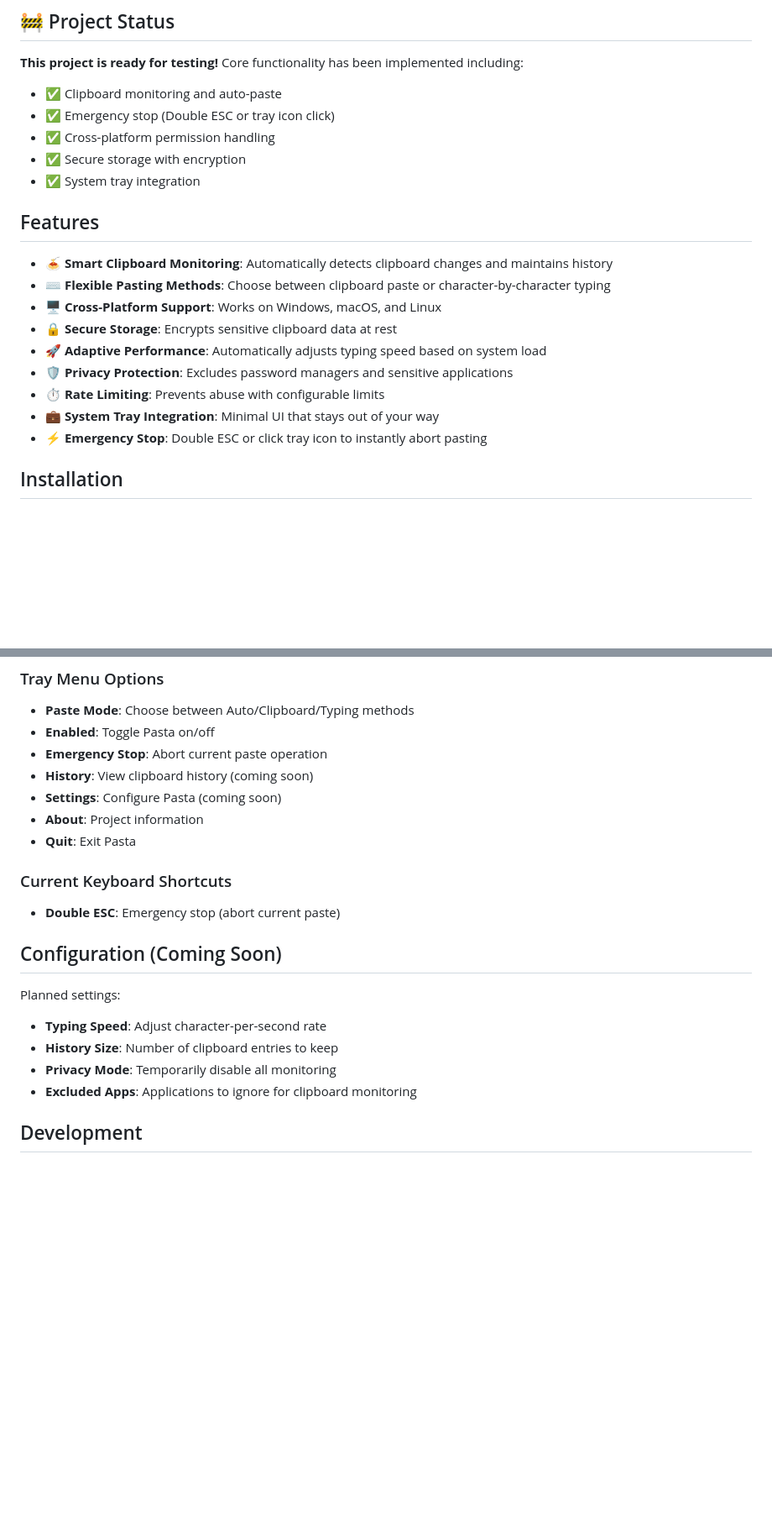
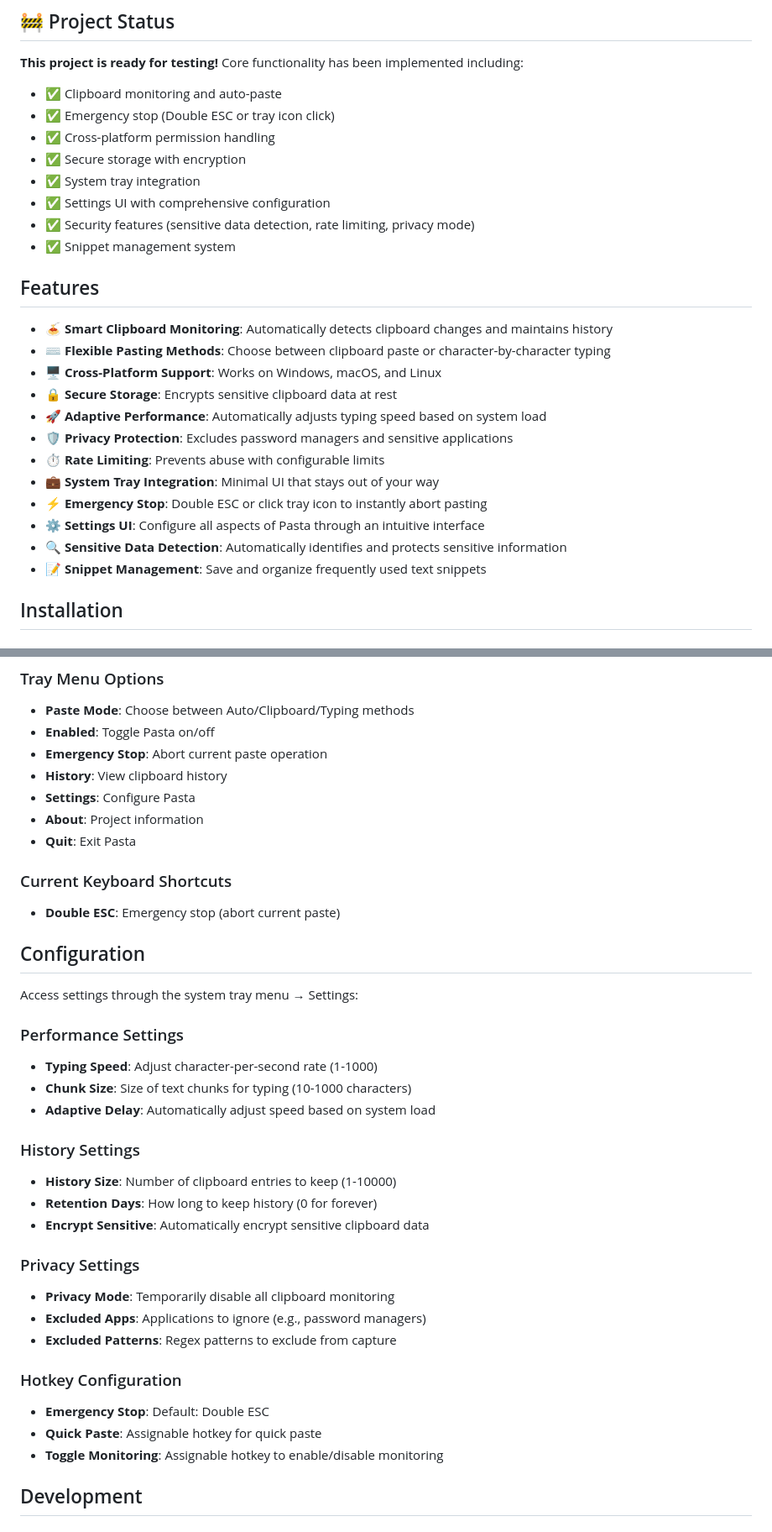
Before and after one commit to utensils/pasta, a Markdown page: README.md, 2 parts joined by grey strips. Shown at 84% size. Drawn GitHub-style; blank space fills up the shorter version.

```diff
--- a/README.md
+++ b/README.md
@@ -14,6 +14,9 @@ A cross-platform system tray application that converts clipboard content into si
 - ✅ Cross-platform permission handling
 - ✅ Secure storage with encryption
 - ✅ System tray integration
+- ✅ Settings UI with comprehensive configuration
+- ✅ Security features (sensitive data detection, rate limiting, privacy mode)
+- ✅ Snippet management system
 
 ## Features
 
@@ -26,6 +29,9 @@ A cross-platform system tray application that converts clipboard content into si
 - ⏱️ **Rate Limiting**: Prevents abuse with configurable limits
 - 💼 **System Tray Integration**: Minimal UI that stays out of your way
 - ⚡ **Emergency Stop**: Double ESC or click tray icon to instantly abort pasting
+- ⚙️ **Settings UI**: Configure all aspects of Pasta through an intuitive interface
+- 🔍 **Sensitive Data Detection**: Automatically identifies and protects sensitive information
+- 📝 **Snippet Management**: Save and organize frequently used text snippets
 
 ## Installation
 
@@ -90,8 +96,8 @@ uv run python test_pasta.py
 - **Paste Mode**: Choose between Auto/Clipboard/Typing methods
 - **Enabled**: Toggle Pasta on/off
 - **Emergency Stop**: Abort current paste operation
-- **History**: View clipboard history (coming soon)
-- **Settings**: Configure Pasta (coming soon)
+- **History**: View clipboard history
+- **Settings**: Configure Pasta
 - **About**: Project information
 - **Quit**: Exit Pasta
 
@@ -99,13 +105,29 @@ uv run python test_pasta.py
 
 - **Double ESC**: Emergency stop (abort current paste)
 
-## Configuration (Coming Soon)
+## Configuration
 
-Planned settings:
-- **Typing Speed**: Adjust character-per-second rate
-- **History Size**: Number of clipboard entries to keep
-- **Privacy Mode**: Temporarily disable all monitoring
-- **Excluded Apps**: Applications to ignore for clipboard monitoring
+Access settings through the system tray menu → Settings:
+
+### Performance Settings
+- **Typing Speed**: Adjust character-per-second rate (1-1000)
+- **Chunk Size**: Size of text chunks for typing (10-1000 characters)
+- **Adaptive Delay**: Automatically adjust speed based on system load
+
+### History Settings
+- **History Size**: Number of clipboard entries to keep (1-10000)
+- **Retention Days**: How long to keep history (0 for forever)
+- **Encrypt Sensitive**: Automatically encrypt sensitive clipboard data
+
+### Privacy Settings
+- **Privacy Mode**: Temporarily disable all clipboard monitoring
+- **Excluded Apps**: Applications to ignore (e.g., password managers)
+- **Excluded Patterns**: Regex patterns to exclude from capture
+
+### Hotkey Configuration
+- **Emergency Stop**: Default: Double ESC
+- **Quick Paste**: Assignable hotkey for quick paste
+- **Toggle Monitoring**: Assignable hotkey to enable/disable monitoring
 
 ## Development
 
```
Also changed, not shown: CLAUDE.md (+35 -11 lines).
